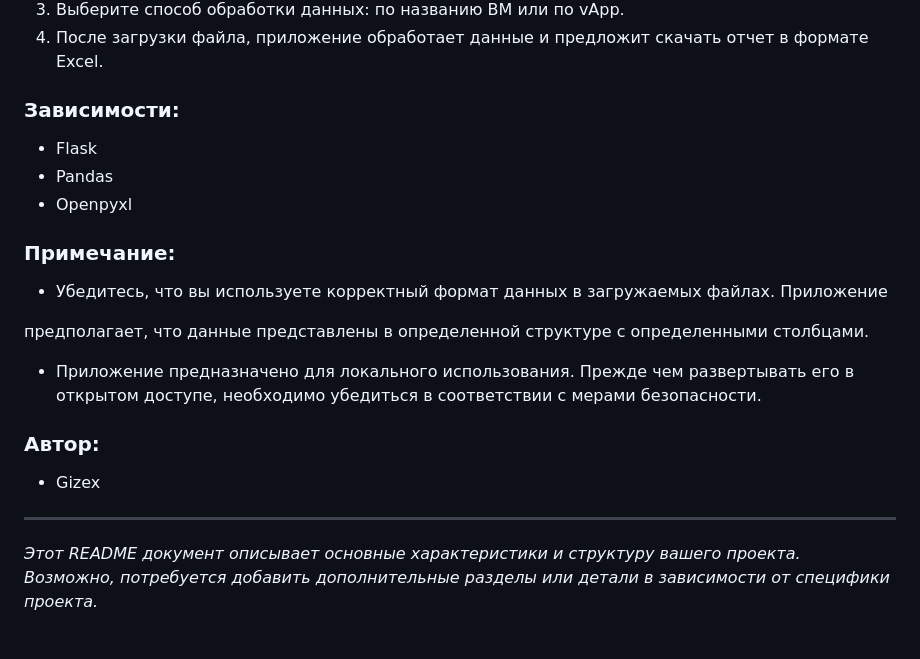
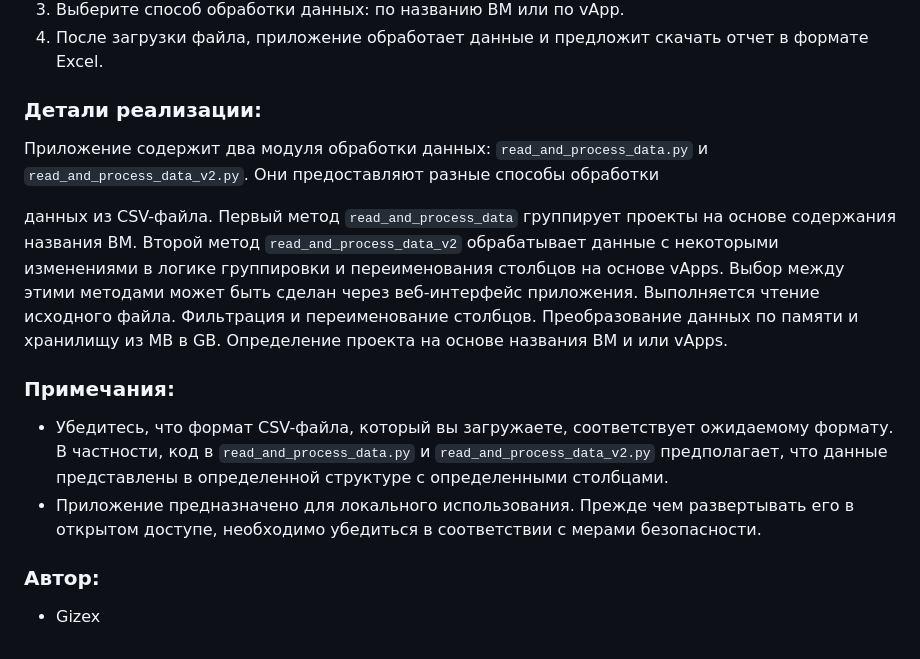
Before and after one commit to Gizex/bk-reporter, a Markdown page: README.md, the part around the change. Rendered like a GitHub page.

```diff
--- a/README.md
+++ b/README.md
@@ -32,20 +32,17 @@
 3. Выберите способ обработки данных: по названию ВМ или по vApp.
 4. После загрузки файла, приложение обработает данные и предложит скачать отчет в формате Excel.
 
-### Зависимости:
-- Flask
-- Pandas
-- Openpyxl
+### Детали реализации:
+Приложение содержит два модуля обработки данных: `read_and_process_data.py` и `read_and_process_data_v2.py`. Они предоставляют разные способы обработки
 
-### Примечание:
-- Убедитесь, что вы используете корректный формат данных в загружаемых файлах. Приложение
-
- предполагает, что данные представлены в определенной структуре с определенными столбцами.
+ данных из CSV-файла. Первый метод `read_and_process_data` группирует проекты на основе содержания названия ВМ. Второй метод `read_and_process_data_v2` обрабатывает данные с некоторыми изменениями в логике группировки и переименования столбцов на основе vApps. Выбор между этими методами может быть сделан через веб-интерфейс приложения.
+    Выполняется чтение исходного файла.
+    Фильтрация и переименование столбцов.
+    Преобразование данных по памяти и хранилищу из MB в GB.
+    Определение проекта на основе названия ВМ и или vApps.
+### Примечания:
+- Убедитесь, что формат CSV-файла, который вы загружаете, соответствует ожидаемому формату. В частности, код в `read_and_process_data.py` и `read_and_process_data_v2.py` предполагает, что данные представлены в определенной структуре с определенными столбцами.
 - Приложение предназначено для локального использования. Прежде чем развертывать его в открытом доступе, необходимо убедиться в соответствии с мерами безопасности.
 
 ### Автор:
 - Gizex
-
----
-
-*Этот README документ описывает основные характеристики и структуру вашего проекта. Возможно, потребуется добавить дополнительные разделы или детали в зависимости от специфики проекта.*
```
